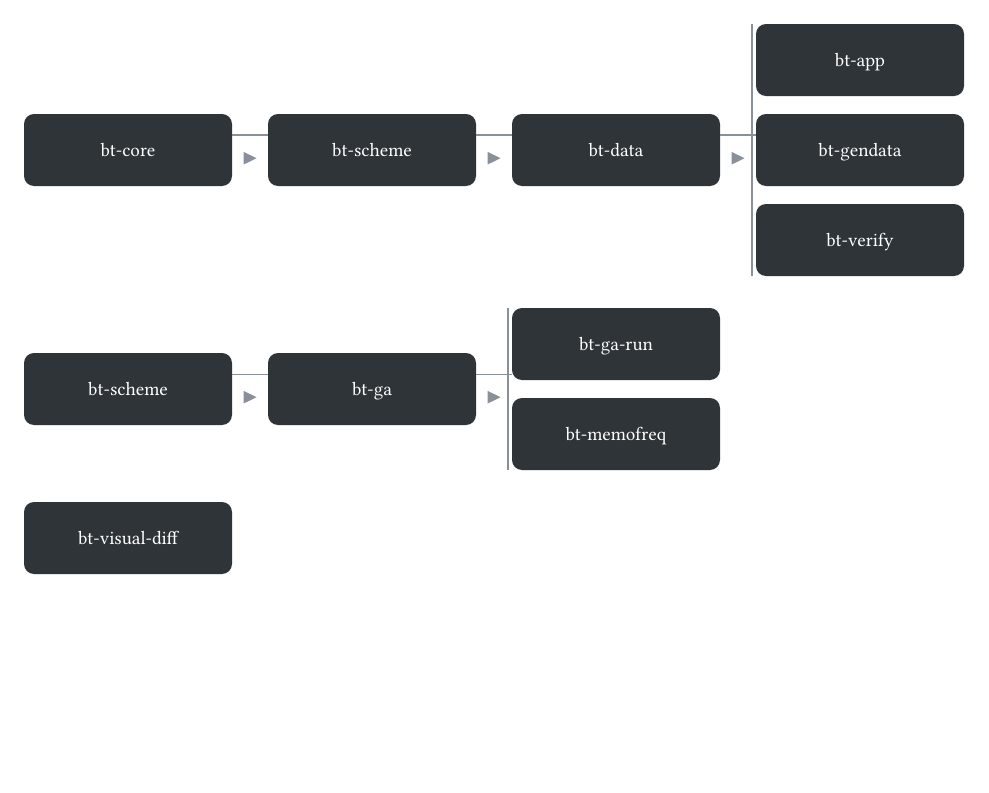
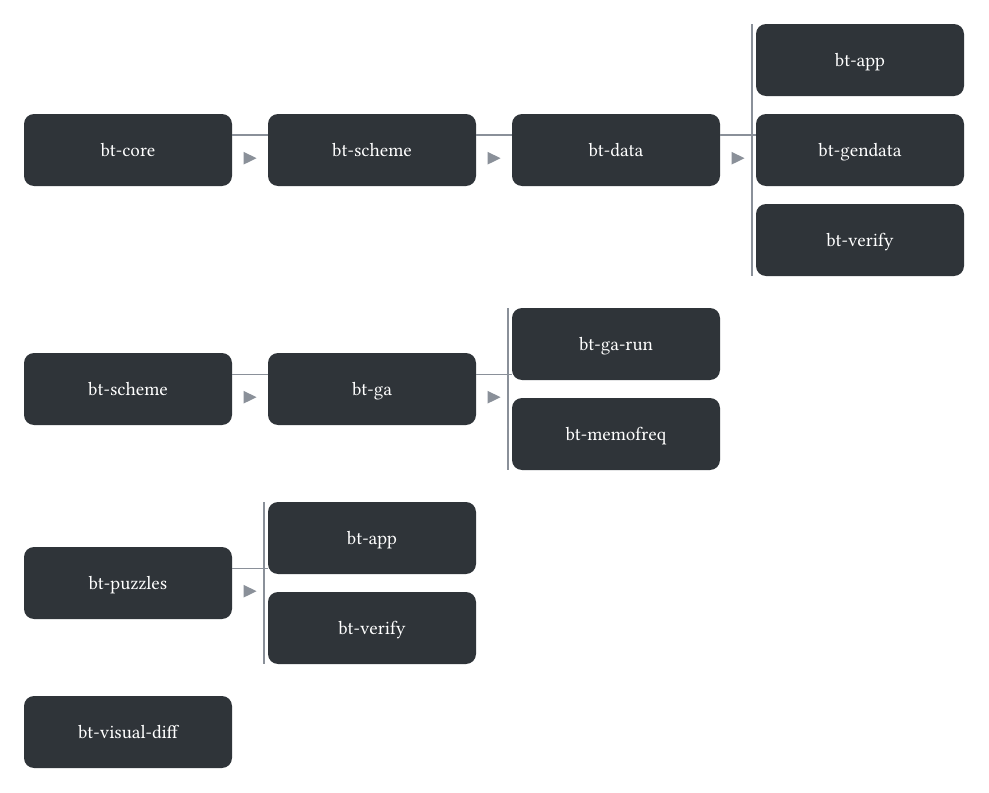
Before and after one commit to lavantien/blind-trainer, a Typst document (scripts/diagrams.typ): page 1 of 10, the shorter picture padded with empty space. Compiled offline with Typst 0.15; a missing font is replaced by an installed copy or a similar font.

Commit message:
docs(diagrams): workspace diagram gains the bt-puzzles dependency row

```diff
--- a/scripts/diagrams.typ
+++ b/scripts/diagrams.typ
@@ -61,6 +61,7 @@
 #diagram((
   ("bt-core", "bt-scheme", "bt-data", ("bt-app", "bt-gendata", "bt-verify")),
   ("bt-scheme", "bt-ga", ("bt-ga-run", "bt-memofreq")),
+  ("bt-puzzles", ("bt-app", "bt-verify")),
   ("bt-visual-diff",),
 ))
 #pagebreak()
```
Also changed, not shown: docs/diagrams/workspace.png.
